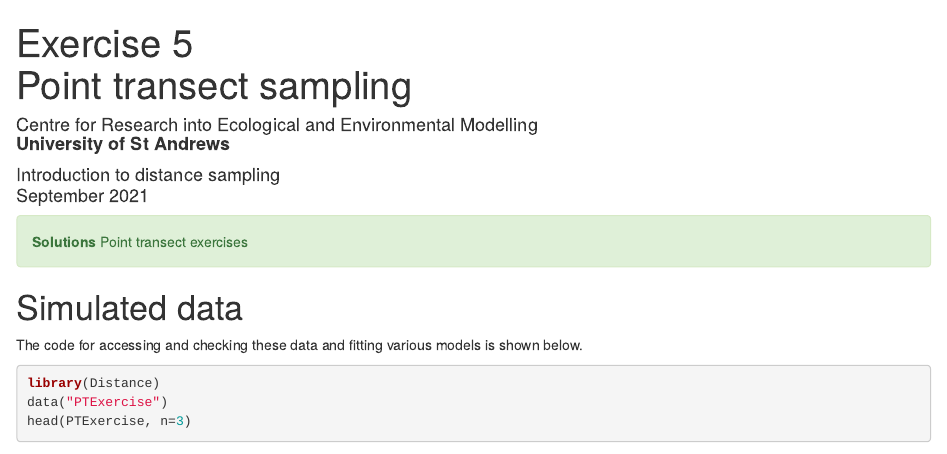
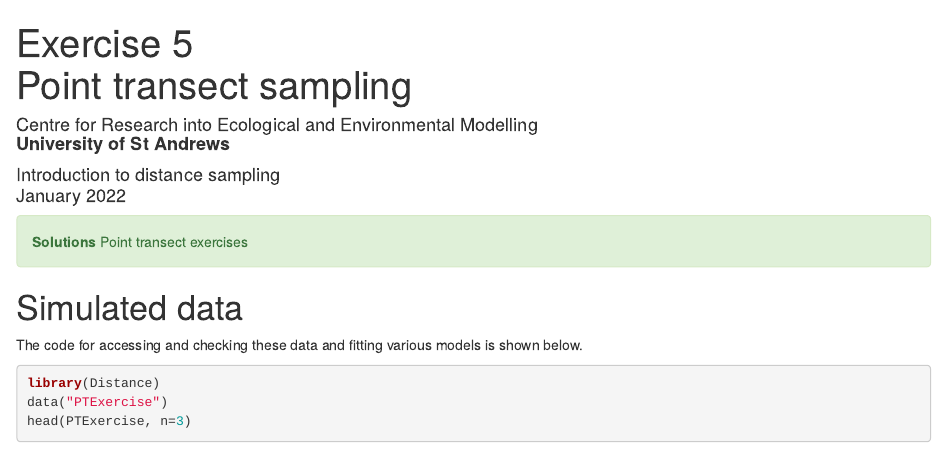
Before and after one commit to erex/live-intro-5-points, an R Markdown document (Prac5_solution.Rmd): the page in a window 1100 px wide, from its top. Rendered offline with R 4.5, knitr and Pandoc, with nearby package versions; drawn as R Markdown's standard HTML page in place of the format the file asks for; some code elsewhere in the file could not run offline; a font, style sheet, LaTeX package, included part or bibliography that could not be used is replaced or left out.

Commit message:
jan22 update

```diff
--- a/Prac5_solution.Rmd
+++ b/Prac5_solution.Rmd
@@ -1,7 +1,7 @@
 ---
 title: Exercise 5<br> Point transect sampling
 author: Centre for Research into Ecological and Environmental Modelling <br> **University of St Andrews**
-date: Introduction to distance sampling<br> September 2021
+date: Introduction to distance sampling<br> January 2022
 output:
   rmdformats::readthedown:
     highlight: tango
```
Also changed, not shown: Prac_5_Point_transects.Rmd (+1 -1 lines), Prac5_solution.html, Prac_5_Point_transects.html.
